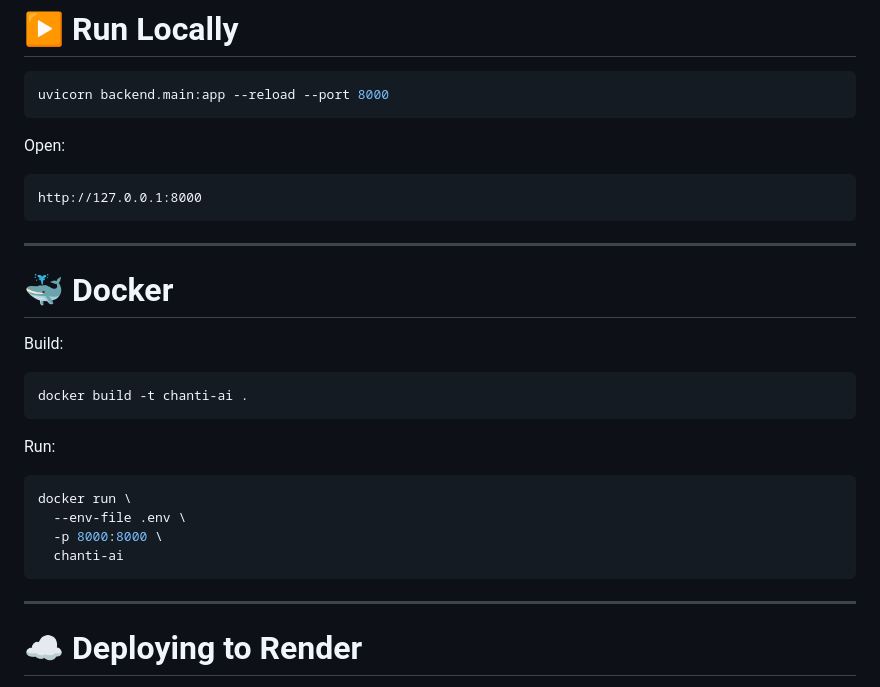
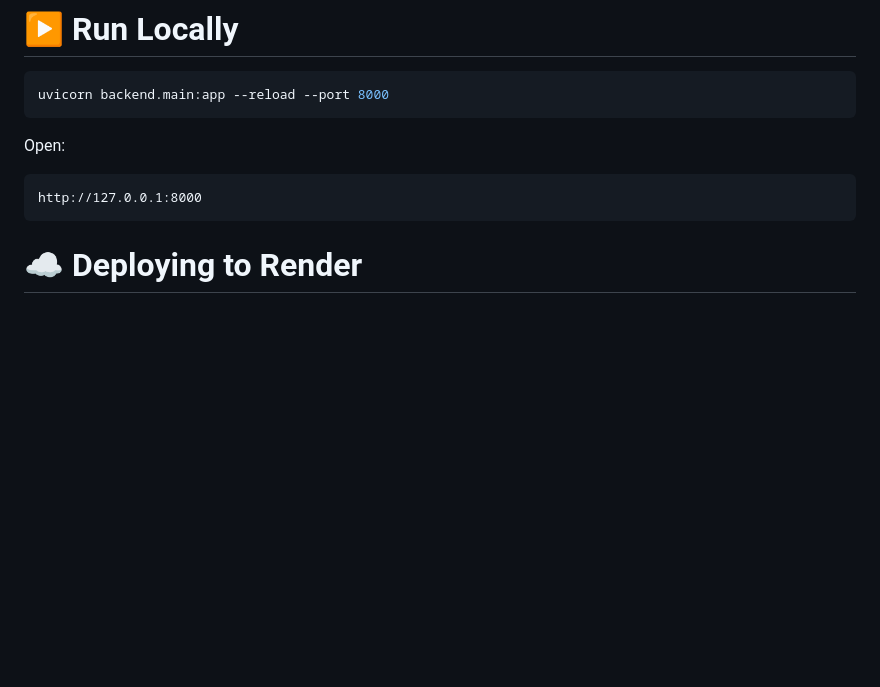
Before and after one commit to VigneshMacha/DOC-AI, a Markdown page: README.md, the part around one of its changes. Rendered like a GitHub page; blank space fills up the shorter version.

````diff
--- a/README.md
+++ b/README.md
@@ -599,26 +599,6 @@ Open:
 http://127.0.0.1:8000
 ```
 
----
-
-# 🐳 Docker
-
-Build:
-
-```bash
-docker build -t chanti-ai .
-```
-
-Run:
-
-```bash
-docker run \
-  --env-file .env \
-  -p 8000:8000 \
-  chanti-ai
-```
-
----
 
 # ☁️ Deploying to Render
 
````
Also changed, not shown: other parts of README.md (+0 -35 lines).
